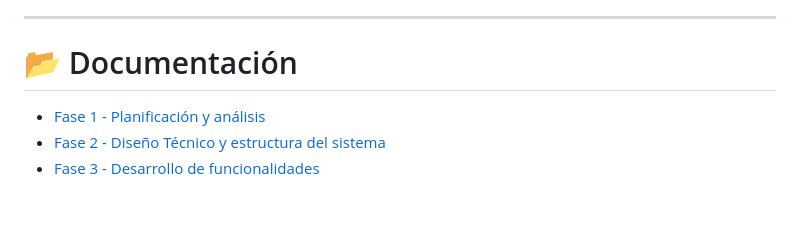
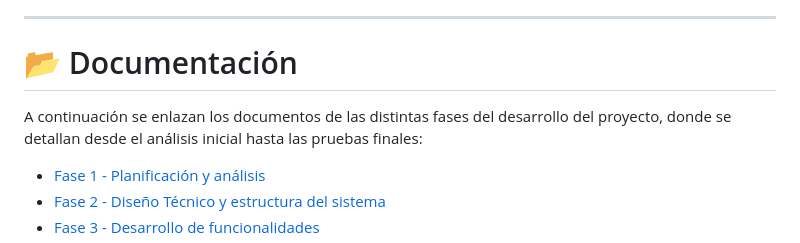
Before and after one commit to SSanCam/El_Refugio, a Markdown page: README.md, the part around the change. GitHub-like rendering; blank space fills up the shorter version.

Commit message:
Resolucion errores git

```diff
--- a/README.md
+++ b/README.md
@@ -70,6 +70,8 @@ De esta forma, se garantiza la **escalabilidad del sistema** y la **continuidad
 
 # 📂 Documentación
 
+A continuación se enlazan los documentos de las distintas fases del desarrollo del proyecto, donde se detallan desde el análisis inicial hasta las pruebas finales:
+
 - [Fase 1 - Planificación y análisis](Documentacion/Fases_del_Proyecto/Fase_1_Planificacion_Analisis.md)
 - [Fase 2 - Diseño Técnico y estructura del sistema](Documentacion/Fases_del_Proyecto/Fase2_DisenioTecnico_EstructuraSistema.md)
 - [Fase 3 - Desarrollo de funcionalidades](Documentacion/Fases_del_Proyecto/Fase3_DesarrolloFuncionalidades.md)
```
